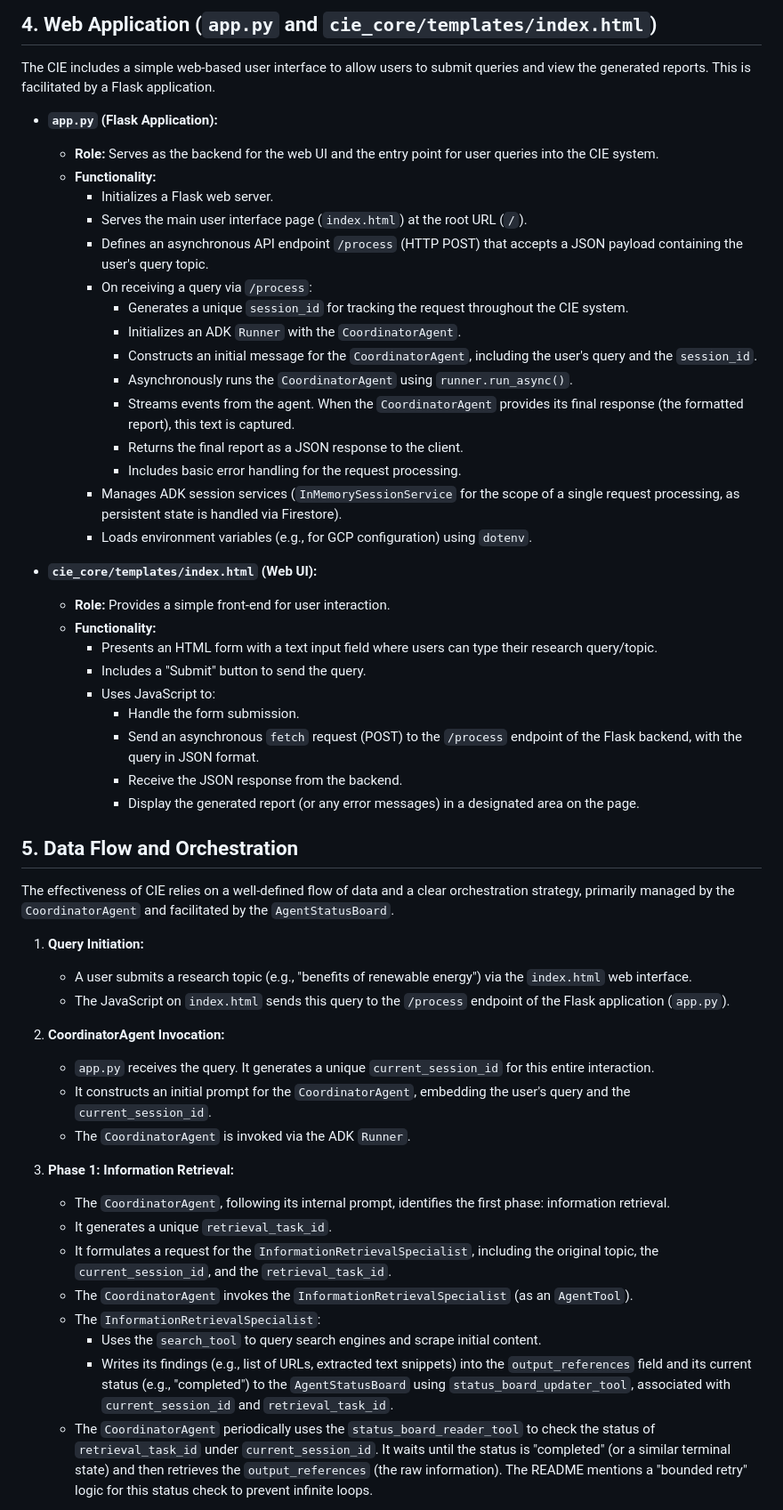
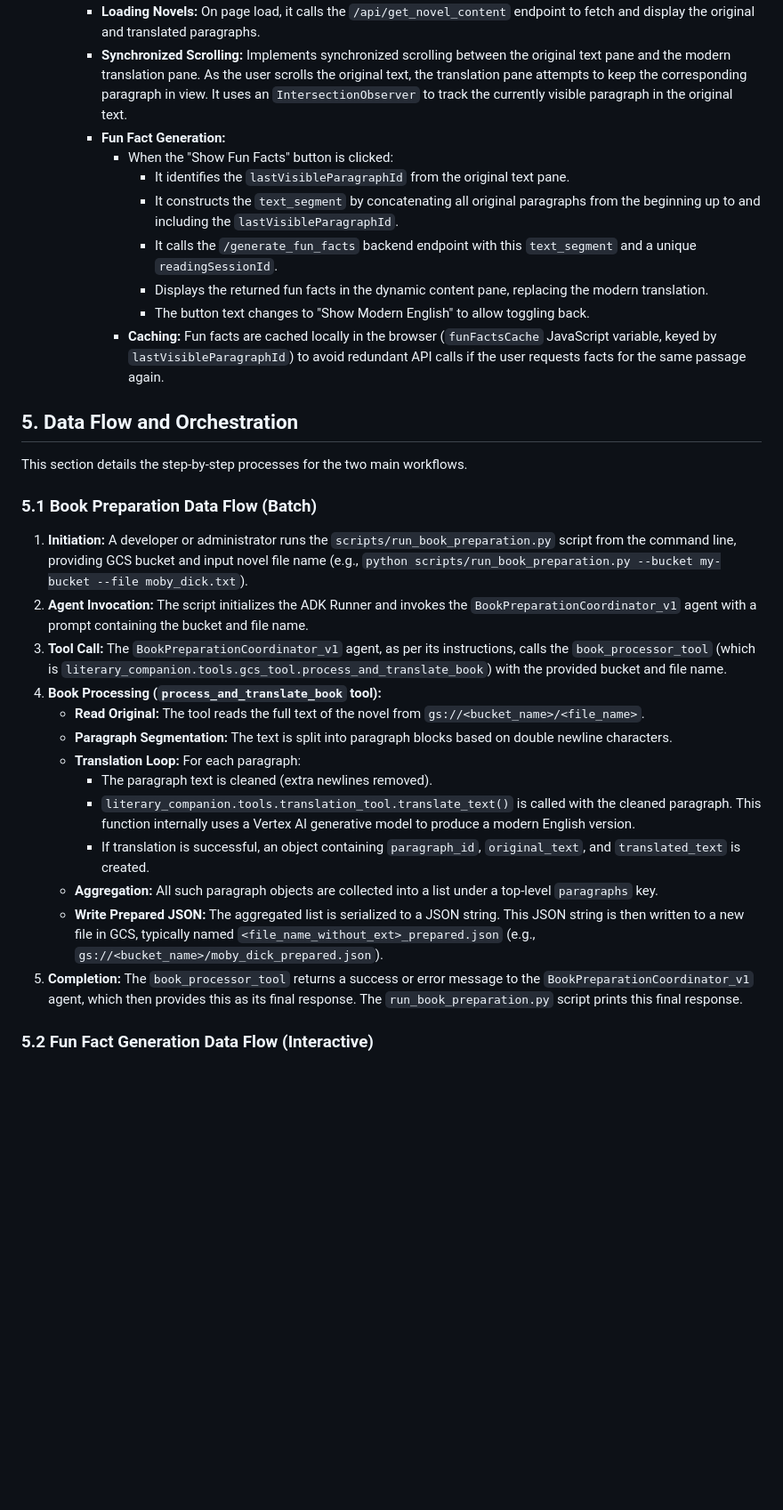
Before and after one commit to edsponsler/lit-comp, a Markdown page: ARCHITECTURE.md, the part around one of its changes. Shown at 89% size. Drawn GitHub-style; blank space fills up the shorter version.

```diff
--- a/ARCHITECTURE.md
+++ b/ARCHITECTURE.md
@@ -102,55 +124,33 @@ Tools are utilities or wrapped functionalities that agents can use to perform sp
-## 4. Web Application (`app.py` and `cie_core/templates/index.html`)
-
-The CIE includes a simple web-based user interface to allow users to submit queries and view the generated reports. This is facilitated by a Flask application.
-
-*   **`app.py` (Flask Application):**
-    *   **Role:** Serves as the backend for the web UI and the entry point for user queries into the CIE system.
-    *   **Functionality:**
-        *   Initializes a Flask web server.
-        *   Serves the main user interface page (`index.html`) at the root URL (`/`).
-        *   Defines an asynchronous API endpoint `/process` (HTTP POST) that accepts a JSON payload containing the user's query topic.
-        *   On receiving a query via `/process`:
-            *   Generates a unique `session_id` for tracking the request throughout the CIE system.
-            *   Initializes an ADK `Runner` with the `CoordinatorAgent`.
-            *   Constructs an initial message for the `CoordinatorAgent`, including the user's query and the `session_id`.
-            *   Asynchronously runs the `CoordinatorAgent` using `runner.run_async()`.
-            *   Streams events from the agent. When the `CoordinatorAgent` provides its final response (the formatted report), this text is captured.
-            *   Returns the final report as a JSON response to the client.
-            *   Includes basic error handling for the request processing.
-        *   Manages ADK session services (`InMemorySessionService` for the scope of a single request processing, as persistent state is handled via Firestore).
-        *   Loads environment variables (e.g., for GCP configuration) using `dotenv`.
-
-*   **`cie_core/templates/index.html` (Web UI):**
-    *   **Role:** Provides a simple front-end for user interaction.
-    *   **Functionality:**
-        *   Presents an HTML form with a text input field where users can type their research query/topic.
-        *   Includes a "Submit" button to send the query.
-        *   Uses JavaScript to:
-            *   Handle the form submission.
-            *   Send an asynchronous `fetch` request (POST) to the `/process` endpoint of the Flask backend, with the query in JSON format.
-            *   Receive the JSON response from the backend.
-            *   Display the generated report (or any error messages) in a designated area on the page.
+        *   **Loading Novels:** On page load, it calls the `/api/get_novel_content` endpoint to fetch and display the original and translated paragraphs.
+        *   **Synchronized Scrolling:** Implements synchronized scrolling between the original text pane and the modern translation pane. As the user scrolls the original text, the translation pane attempts to keep the corresponding paragraph in view. It uses an `IntersectionObserver` to track the currently visible paragraph in the original text.
+        *   **Fun Fact Generation:**
+            *   When the "Show Fun Facts" button is clicked:
+                *   It identifies the `lastVisibleParagraphId` from the original text pane.
+                *   It constructs the `text_segment` by concatenating all original paragraphs from the beginning up to and including the `lastVisibleParagraphId`.
+                *   It calls the `/generate_fun_facts` backend endpoint with this `text_segment` and a unique `readingSessionId`.
+                *   Displays the returned fun facts in the dynamic content pane, replacing the modern translation.
+                *   The button text changes to "Show Modern English" to allow toggling back.
+            *   **Caching:** Fun facts are cached locally in the browser (`funFactsCache` JavaScript variable, keyed by `lastVisibleParagraphId`) to avoid redundant API calls if the user requests facts for the same passage again.
 
 ## 5. Data Flow and Orchestration
 
-The effectiveness of CIE relies on a well-defined flow of data and a clear orchestration strategy, primarily managed by the `CoordinatorAgent` and facilitated by the `AgentStatusBoard`.
+This section details the step-by-step processes for the two main workflows.
 
-1.  **Query Initiation:**
-    *   A user submits a research topic (e.g., "benefits of renewable energy") via the `index.html` web interface.
-    *   The JavaScript on `index.html` sends this query to the `/process` endpoint of the Flask application (`app.py`).
+### 5.1 Book Preparation Data Flow (Batch)
 
-2.  **CoordinatorAgent Invocation:**
-    *   `app.py` receives the query. It generates a unique `current_session_id` for this entire interaction.
-    *   It constructs an initial prompt for the `CoordinatorAgent`, embedding the user's query and the `current_session_id`.
-    *   The `CoordinatorAgent` is invoked via the ADK `Runner`.
+1.  **Initiation:** A developer or administrator runs the `scripts/run_book_preparation.py` script from the command line, providing GCS bucket and input novel file name (e.g., `python scripts/run_book_preparation.py --bucket my-bucket --file moby_dick.txt`).
+2.  **Agent Invocation:** The script initializes the ADK Runner and invokes the `BookPreparationCoordinator_v1` agent with a prompt containing the bucket and file name.
+3.  **Tool Call:** The `BookPreparationCoordinator_v1` agent, as per its instructions, calls the `book_processor_tool` (which is `literary_companion.tools.gcs_tool.process_and_translate_book`) with the provided bucket and file name.
+4.  **Book Processing (`process_and_translate_book` tool):**
+    *   **Read Original:** The tool reads the full text of the novel from `gs://<bucket_name>/<file_name>`.
+    *   **Paragraph Segmentation:** The text is split into paragraph blocks based on double newline characters.
+    *   **Translation Loop:** For each paragraph:
+        *   The paragraph text is cleaned (extra newlines removed).
+        *   `literary_companion.tools.translation_tool.translate_text()` is called with the cleaned paragraph. This function internally uses a Vertex AI generative model to produce a modern English version.
+        *   If translation is successful, an object containing `paragraph_id`, `original_text`, and `translated_text` is created.
+    *   **Aggregation:** All such paragraph objects are collected into a list under a top-level `paragraphs` key.
+    *   **Write Prepared JSON:** The aggregated list is serialized to a JSON string. This JSON string is then written to a new file in GCS, typically named `<file_name_without_ext>_prepared.json` (e.g., `gs://<bucket_name>/moby_dick_prepared.json`).
+5.  **Completion:** The `book_processor_tool` returns a success or error message to the `BookPreparationCoordinator_v1` agent, which then provides this as its final response. The `run_book_preparation.py` script prints this final response.
 
-3.  **Phase 1: Information Retrieval:**
-    *   The `CoordinatorAgent`, following its internal prompt, identifies the first phase: information retrieval.
-    *   It generates a unique `retrieval_task_id`.
-    *   It formulates a request for the `InformationRetrievalSpecialist`, including the original topic, the `current_session_id`, and the `retrieval_task_id`.
-    *   The `CoordinatorAgent` invokes the `InformationRetrievalSpecialist` (as an `AgentTool`).
-    *   The `InformationRetrievalSpecialist`:
-        *   Uses the `search_tool` to query search engines and scrape initial content.
-        *   Writes its findings (e.g., list of URLs, extracted text snippets) into the `output_references` field and its current status (e.g., "completed") to the `AgentStatusBoard` using `status_board_updater_tool`, associated with `current_session_id` and `retrieval_task_id`.
-    *   The `CoordinatorAgent` periodically uses the `status_board_reader_tool` to check the status of `retrieval_task_id` under `current_session_id`. It waits until the status is "completed" (or a similar terminal state) and then retrieves the `output_references` (the raw information). The README mentions a "bounded retry" logic for this status check to prevent infinite loops.
+### 5.2 Fun Fact Generation Data Flow (Interactive)
 
```
Also changed, not shown: other parts of ARCHITECTURE.md (+184 -196 lines).
